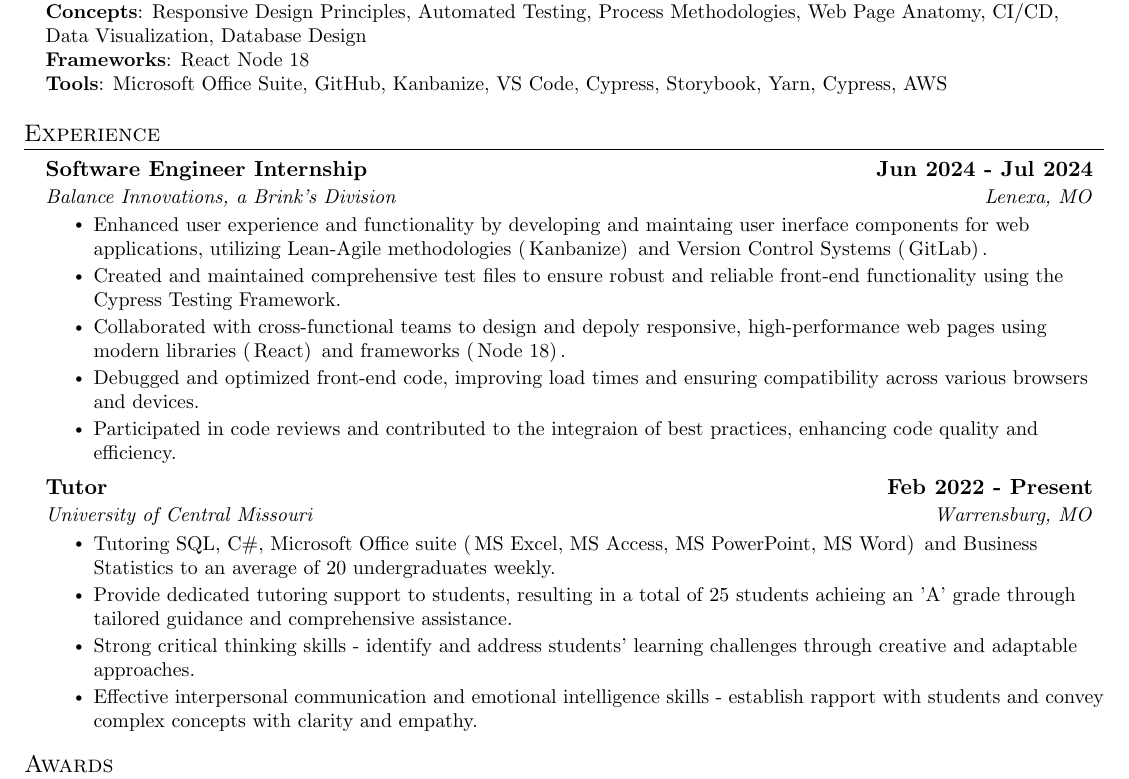
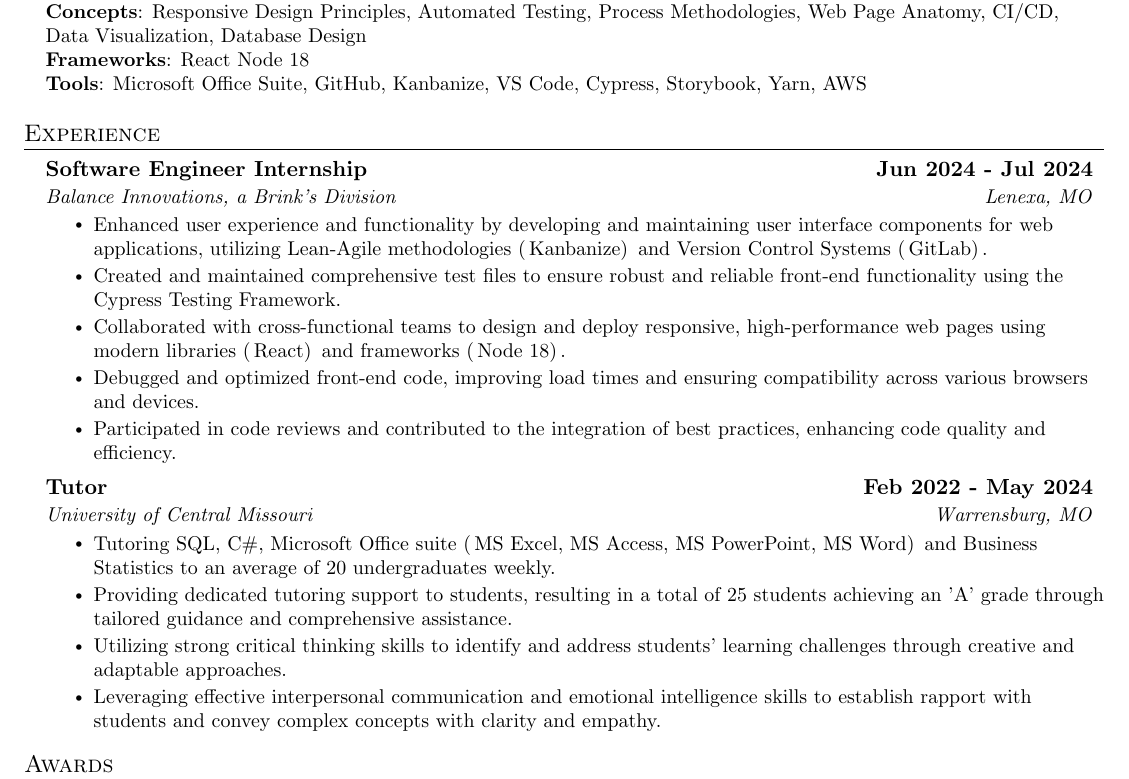
Before and after one commit to AbishkaKK/resume, a LaTeX CV (Resume.tex): part of the page, cut so that both start at the same text. Compiled offline with pdfLaTeX.

Commit message:
minor spelling mistakes

```diff
--- a/Resume.tex
+++ b/Resume.tex
@@ -141,7 +141,7 @@
           \textbf{Programming Languages}{: HTML, CSS, JavaScript, TypeScript, PHP, R, Python, C\#, SQL, PL/SQL } \\
           \textbf{Concepts}{: Responsive Design Principles, Automated Testing, Process Methodologies, Web Page Anatomy, CI/CD, Data Visualization, Database Design } \\
           \textbf{Frameworks}{: React Node 18} \\
-          \textbf{Tools}{: Microsoft Office Suite, GitHub, Kanbanize, VS Code, Cypress, Storybook, Yarn, Cypress, AWS } \\
+          \textbf{Tools}{: Microsoft Office Suite, GitHub, Kanbanize, VS Code, Cypress, Storybook, Yarn, AWS } \\
 
           % \textbf{Frameworks}{: React, Node.js, Flask, JUnit, WordPress, Material-UI, FastAPI} \\
 
@@ -159,22 +159,24 @@
 {Balance Innovations, a Brink's Division}{Lenexa, MO}
 \resumeItemListStart
 % \resumeItem{Developed and maintained user interface components for web applications, enhancing user experience and functionality using Lean-Agile Environment (\,Kanbanize)\, and Version Control Systems (\,GitLab)\,.}
-\resumeItem{Enhanced user experience and functionality by developing and maintaing user inerface components for web applications, utilizing Lean-Agile methodologies (\,Kanbanize)\, and Version Control Systems (\,GitLab)\,.}
+\resumeItem{Enhanced user experience and functionality by developing and maintaining user interface components for web applications, utilizing Lean-Agile methodologies (\,Kanbanize)\, and Version Control Systems (\,GitLab)\,.}
 % \resumeItem{Improved user experience and functionality of web applications by utilizing user interface components in a Lean-Agile environment (\,Kanbanize)\, and managing code with Version Control Systems (\,GitLab)\,.}
 \resumeItem{Created and maintained comprehensive test files to ensure robust and reliable front-end functionality using the Cypress Testing Framework.}
-\resumeItem{Collaborated with cross-functional teams to design and depoly responsive, high-performance web pages using modern libraries (\,React)\, and frameworks (\,Node 18)\,.}
+\resumeItem{Collaborated with cross-functional teams to design and deploy responsive, high-performance web pages using modern libraries (\,React)\, and frameworks (\,Node 18)\,.}
 \resumeItem{Debugged and optimized front-end code, improving load times and ensuring compatibility across various browsers and devices.}
-\resumeItem{Participated in code reviews and contributed to the integraion of best practices, enhancing code quality and efficiency.}
+\resumeItem{Participated in code reviews and contributed to the integration of best practices, enhancing code quality and efficiency.}
 \resumeItemListEnd
 
 \resumeSubheading
-{Tutor}{\bfseries Feb 2022 - Present}
+{Tutor}{\bfseries Feb 2022 - May 2024}
 {University of Central Missouri}{Warrensburg, MO}
 \resumeItemListStart
 \resumeItem{Tutoring SQL, C\#, Microsoft Office suite (\,MS Excel, MS Access, MS PowerPoint, MS Word)\, and Business Statistics to an average of 20 undergraduates weekly.}
-\resumeItem{Provide dedicated tutoring support to students, resulting in a total of 25 students achieing an 'A' grade through tailored guidance and comprehensive assistance.}
-\resumeItem{Strong critical thinking skills - identify and address students' learning challenges through creative and adaptable approaches.}
-\resumeItem{Effective interpersonal communication and emotional intelligence skills - establish rapport with students and convey complex concepts with clarity and empathy.}
+\resumeItem{Providing dedicated tutoring support to students, resulting in a total of 25 students achieving an 'A' grade through tailored guidance and comprehensive assistance.}
+\resumeItem{Utilizing strong critical thinking skills to identify and address students' learning challenges through creative and adaptable approaches.}
+\resumeItem{Leveraging effective interpersonal communication and emotional intelligence skills to establish rapport with students and convey complex concepts with clarity and empathy.}
+% \resumeItem{Strong critical thinking skills - identify and address students' learning challenges through creative and adaptable approaches.}
+% \resumeItem{Effective interpersonal communication and emotional intelligence skills - establish rapport with students and convey complex concepts with clarity and empathy.}
 \resumeItemListEnd
 
 % \resumeSubheading {Treasurer}{\bfseries Sept 2022 - Present}
```
Also changed, not shown: Resume.pdf, 2 other files.
